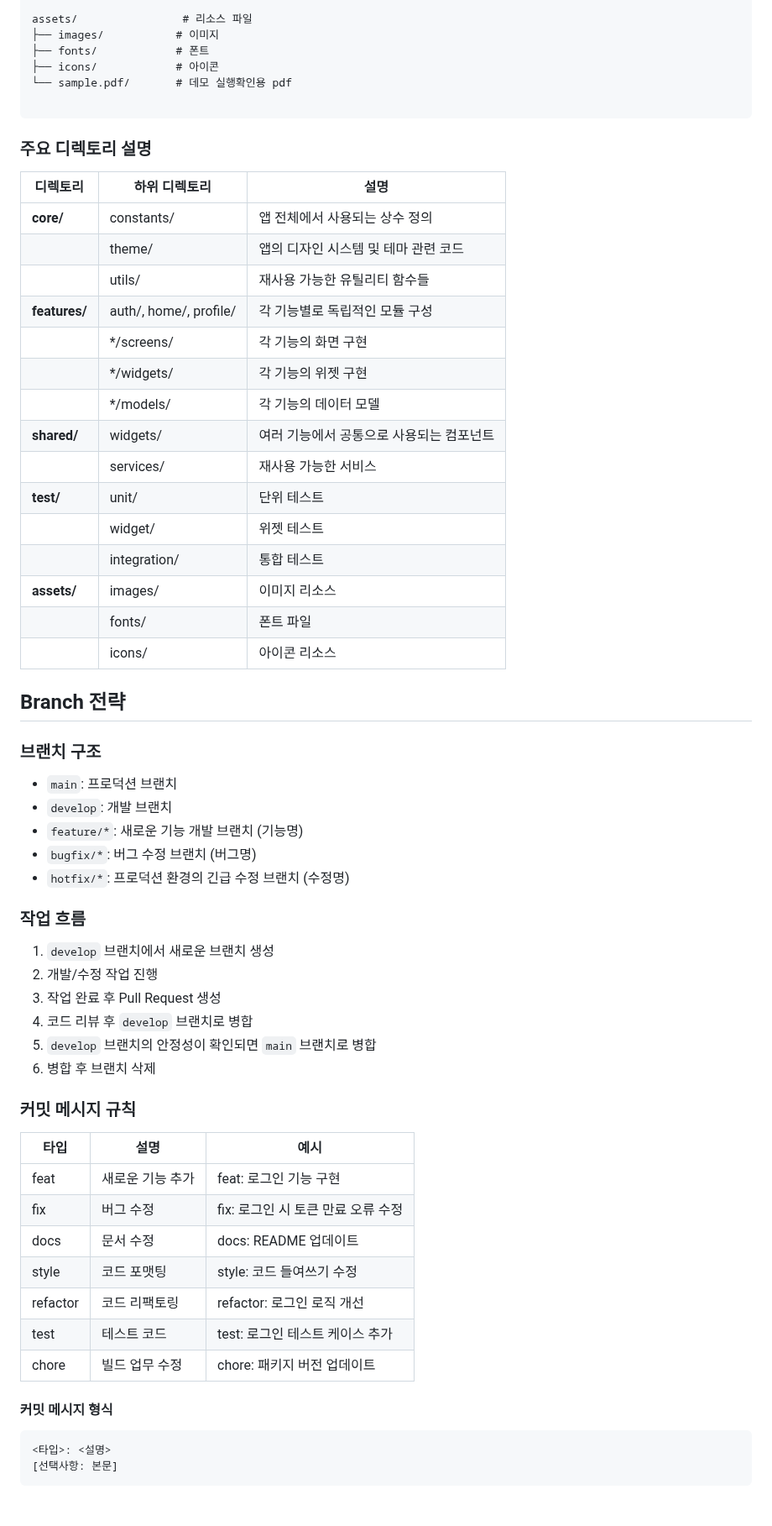
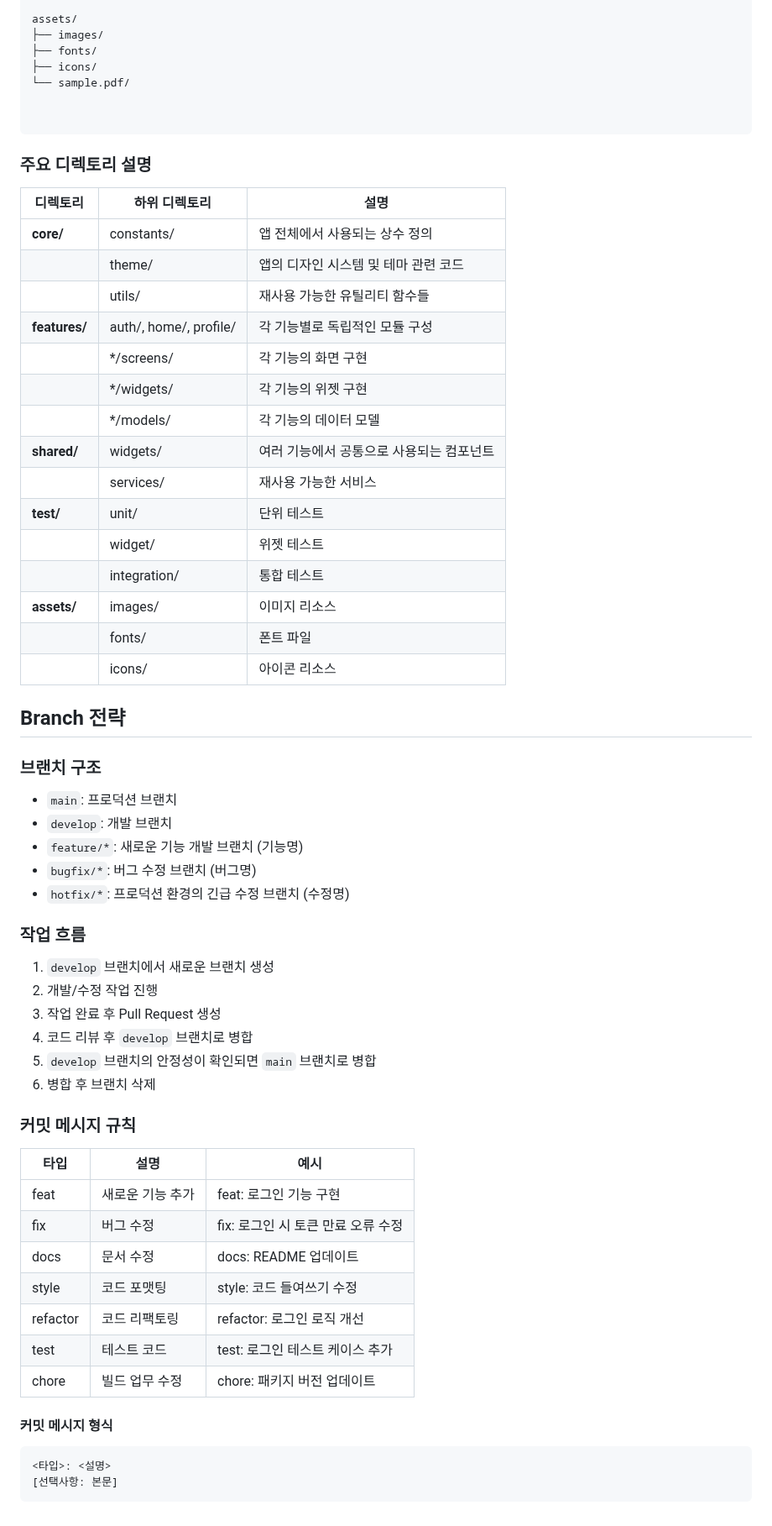
Before and after one commit to CommitBang/Frontend, a Markdown page: README.md, the part around one of its changes. Shown at 84% size. Drawn GitHub-style.

Commit message:
docs: 코드 refactor 반영 README 업데이트

````diff
--- a/README.md
+++ b/README.md
@@ -61,34 +99,37 @@ test/                   # 테스트 파일
 
-assets/                # 리소스 파일
-├── images/           # 이미지
-├── fonts/            # 폰트
-├── icons/            # 아이콘
-└── sample.pdf/       # 데모 실행확인용 pdf
+assets/
+├── images/
+├── fonts/
+├── icons/
+└── sample.pdf/
+
 
 ```
 
 ### 주요 디렉토리 설명
-| 디렉토리 | 하위 디렉토리 | 설명 |
-|---------|-------------|------|
-| **core/** | constants/ | 앱 전체에서 사용되는 상수 정의 |
-| | theme/ | 앱의 디자인 시스템 및 테마 관련 코드 |
-| | utils/ | 재사용 가능한 유틸리티 함수들 |
-| **features/** | auth/, home/, profile/ | 각 기능별로 독립적인 모듈 구성 |
-| | */screens/ | 각 기능의 화면 구현 |
-| | */widgets/ | 각 기능의 위젯 구현 |
-| | */models/ | 각 기능의 데이터 모델 |
-| **shared/** | widgets/ | 여러 기능에서 공통으로 사용되는 컴포넌트 |
-| | services/ | 재사용 가능한 서비스 |
-| **test/** | unit/ | 단위 테스트 |
-| | widget/ | 위젯 테스트 |
-| | integration/ | 통합 테스트 |
-| **assets/** | images/ | 이미지 리소스 |
-| | fonts/ | 폰트 파일 |
-| | icons/ | 아이콘 리소스 |
+
+| 디렉토리          | 하위 디렉토리                | 설명                     |
+|---------------|------------------------|------------------------|
+| **core/**     | constants/             | 앱 전체에서 사용되는 상수 정의      |
+|               | theme/                 | 앱의 디자인 시스템 및 테마 관련 코드  |
+|               | utils/                 | 재사용 가능한 유틸리티 함수들       |
+| **features/** | auth/, home/, profile/ | 각 기능별로 독립적인 모듈 구성      |
+|               | */screens/             | 각 기능의 화면 구현            |
+|               | */widgets/             | 각 기능의 위젯 구현            |
+|               | */models/              | 각 기능의 데이터 모델           |
+| **shared/**   | widgets/               | 여러 기능에서 공통으로 사용되는 컴포넌트 |
+|               | services/              | 재사용 가능한 서비스            |
+| **test/**     | unit/                  | 단위 테스트                 |
+|               | widget/                | 위젯 테스트                 |
+|               | integration/           | 통합 테스트                 |
+| **assets/**   | images/                | 이미지 리소스                |
+|               | fonts/                 | 폰트 파일                  |
+|               | icons/                 | 아이콘 리소스                |
 
 ## Branch 전략
 
 ### 브랜치 구조
+
 - `main`: 프로덕션 브랜치
 - `develop`: 개발 브랜치
 - `feature/*`: 새로운 기능 개발 브랜치 (기능명)
@@ -96,6 +137,7 @@ assets/                # 리소스 파일
 - `hotfix/*`: 프로덕션 환경의 긴급 수정 브랜치 (수정명)
 
 ### 작업 흐름
+
 1. `develop` 브랜치에서 새로운 브랜치 생성
 2. 개발/수정 작업 진행
 3. 작업 완료 후 Pull Request 생성
@@ -104,17 +146,19 @@ assets/                # 리소스 파일
 6. 병합 후 브랜치 삭제
 
 ### 커밋 메시지 규칙
-| 타입 | 설명 | 예시 |
-|------|------|------|
-| feat | 새로운 기능 추가 | feat: 로그인 기능 구현 |
-| fix | 버그 수정 | fix: 로그인 시 토큰 만료 오류 수정 |
-| docs | 문서 수정 | docs: README 업데이트 |
-| style | 코드 포맷팅 | style: 코드 들여쓰기 수정 |
-| refactor | 코드 리팩토링 | refactor: 로그인 로직 개선 |
-| test | 테스트 코드 | test: 로그인 테스트 케이스 추가 |
-| chore | 빌드 업무 수정 | chore: 패키지 버전 업데이트 |
+
+| 타입       | 설명        | 예시                     |
+|----------|-----------|------------------------|
+| feat     | 새로운 기능 추가 | feat: 로그인 기능 구현        |
+| fix      | 버그 수정     | fix: 로그인 시 토큰 만료 오류 수정 |
+| docs     | 문서 수정     | docs: README 업데이트      |
+| style    | 코드 포맷팅    | style: 코드 들여쓰기 수정      |
+| refactor | 코드 리팩토링   | refactor: 로그인 로직 개선    |
+| test     | 테스트 코드    | test: 로그인 테스트 케이스 추가   |
+| chore    | 빌드 업무 수정  | chore: 패키지 버전 업데이트     |
 
 #### 커밋 메시지 형식
+
 ```
 <타입>: <설명>
 [선택사항: 본문]
````
Also changed, not shown: other parts of README.md (+79 -41 lines).
